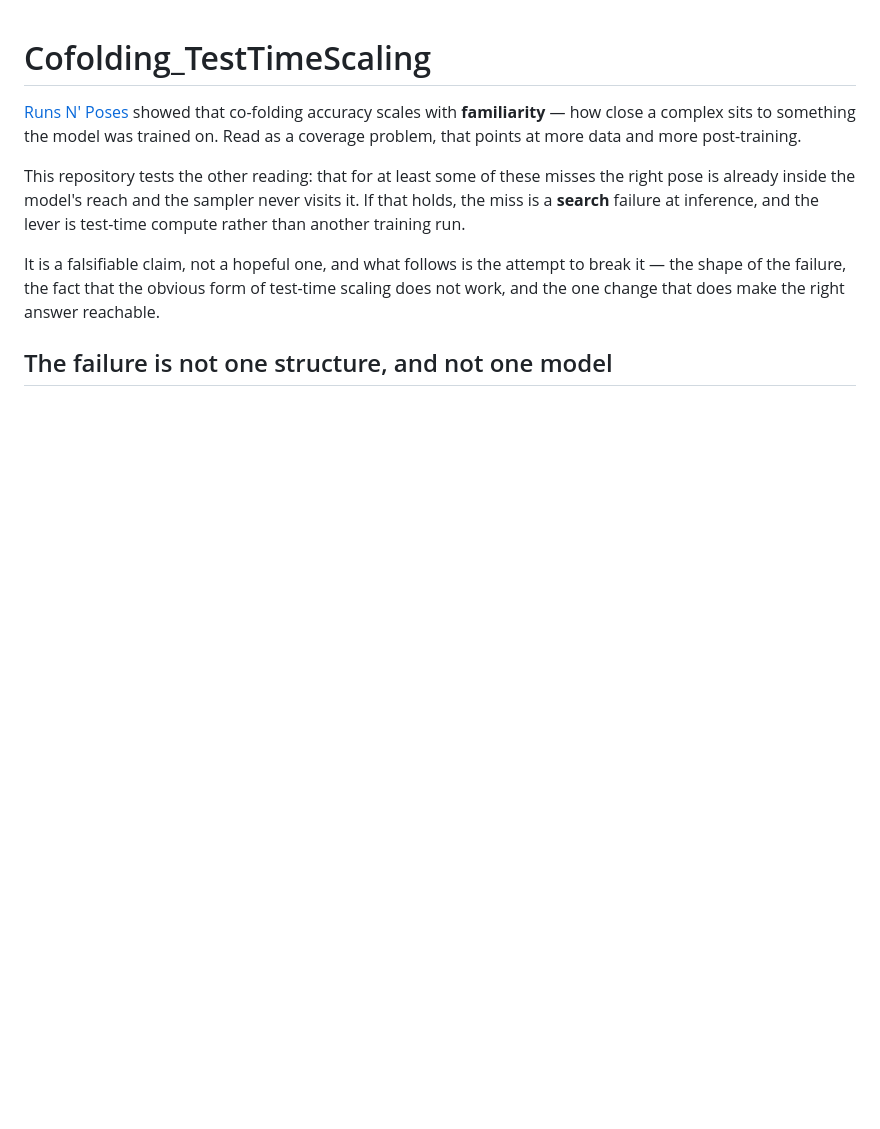
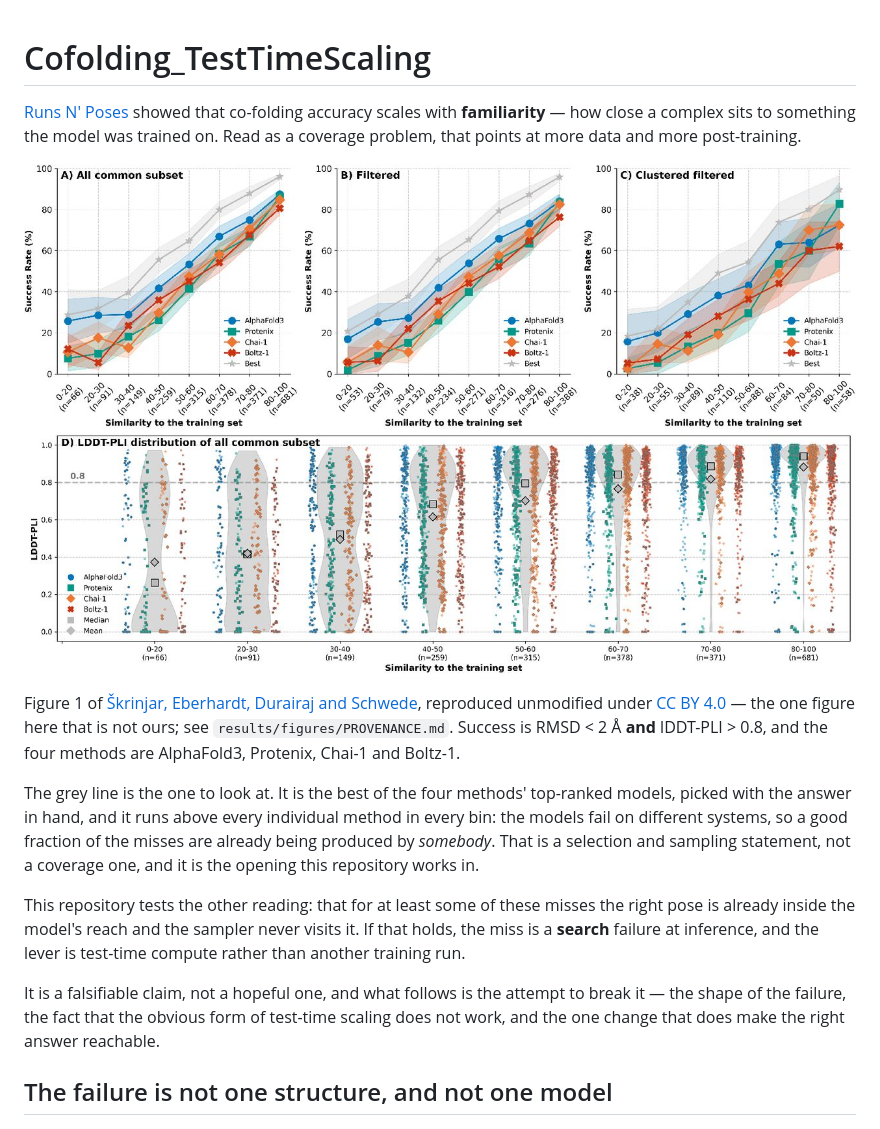
Before and after one commit to Yusheng-cai/Cofolding_TestTimeScaling, a Markdown page: README.md, the part around one of its changes. Rendered like a GitHub page; pictures changed too: results/figures/rnp_familiarity.jpg (added); blank space fills up the shorter version.

```diff
--- a/README.md
+++ b/README.md
@@ -4,6 +4,20 @@
 accuracy scales with **familiarity** — how close a complex sits to something the
 model was trained on. Read as a coverage problem, that points at more data and more
 post-training.
+
+![success rate against similarity to the training set](results/figures/rnp_familiarity.jpg)
+
+Figure 1 of [Škrinjar, Eberhardt, Durairaj and
+Schwede](https://doi.org/10.1101/2025.02.03.636309), reproduced unmodified under
+[CC BY 4.0](https://creativecommons.org/licenses/by/4.0/) — the one figure here that
+is not ours; see `results/figures/PROVENANCE.md`. Success is RMSD < 2 Å **and**
+lDDT-PLI > 0.8, and the four methods are AlphaFold3, Protenix, Chai-1 and Boltz-1.
+
+The grey line is the one to look at. It is the best of the four methods' top-ranked
+models, picked with the answer in hand, and it runs above every individual method in
+every bin: the models fail on different systems, so a good fraction of the misses are
+already being produced by *somebody*. That is a selection and sampling statement, not
+a coverage one, and it is the opening this repository works in.
 
 This repository tests the other reading: that for at least some of these misses the
 right pose is already inside the model's reach and the sampler never visits it. If
```
Also changed, not shown: other parts of README.md (+13 -9 lines), AGENTS.md (+6 -0 lines), results/figures/PROVENANCE.md (added, +46 -0 lines), results/figures/landscape.png, 1 other file.
